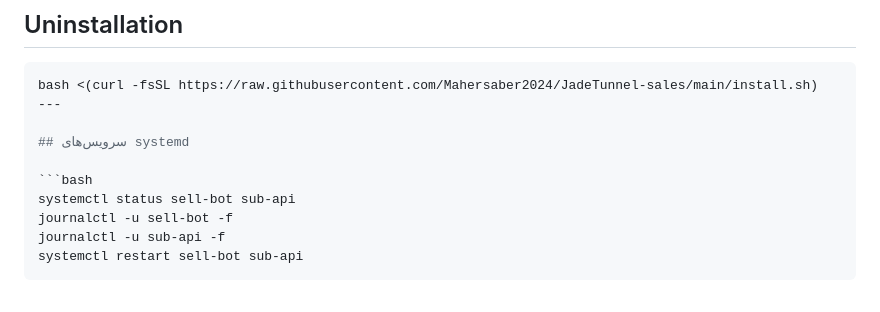
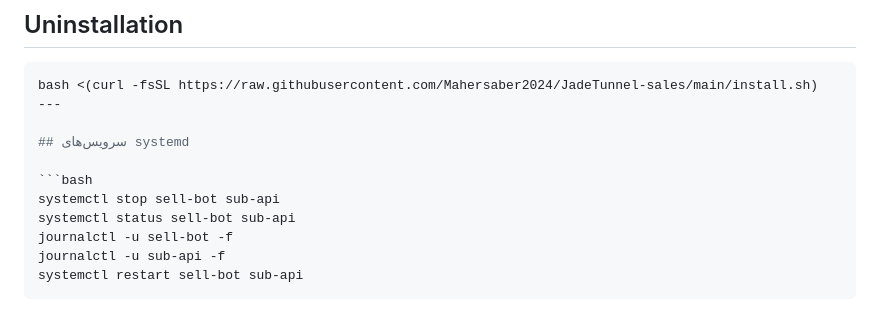
Before and after one commit to Mahersaber2024/JadeTunnel-sales, a Markdown page: README.MD, the part around the change. Rendered like a GitHub page.

````diff
--- a/README.MD
+++ b/README.MD
@@ -34,6 +34,7 @@ bash <(curl -fsSL https://raw.githubusercontent.com/Mahersaber2024/JadeTunnel-sa
 ## سرویس‌های systemd
 
 ```bash
+systemctl stop sell-bot sub-api
 systemctl status sell-bot sub-api
 journalctl -u sell-bot -f
 journalctl -u sub-api -f
````
